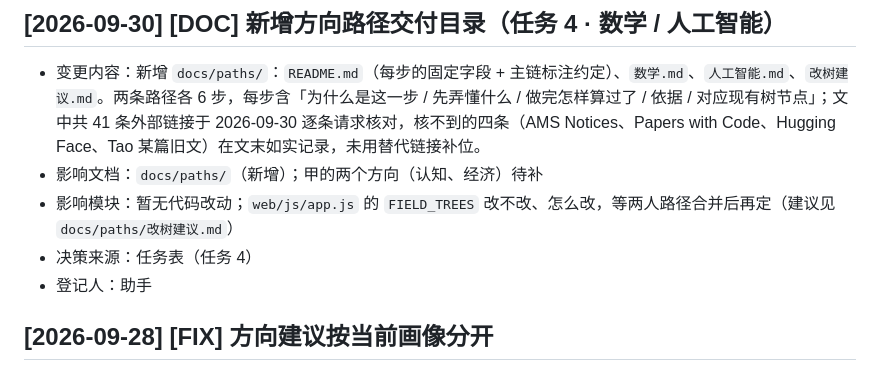
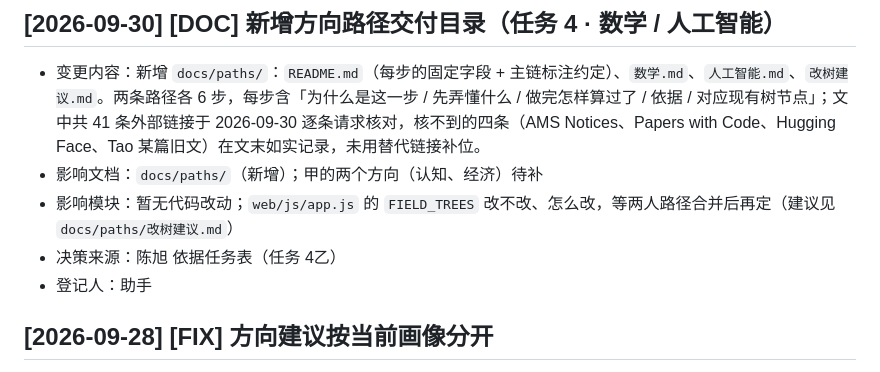
Before and after one commit to ChengcanWu/AutoResearch, a Markdown page: ResearchGuide-main/docs/CHANGELOG.md, the part around the change. Drawn GitHub-style.

```diff
--- a/ResearchGuide-main/docs/CHANGELOG.md
+++ b/ResearchGuide-main/docs/CHANGELOG.md
@@ -10,7 +10,7 @@
 - 变更内容：新增 `docs/paths/`：`README.md`（每步的固定字段 + 主链标注约定）、`数学.md`、`人工智能.md`、`改树建议.md`。两条路径各 6 步，每步含「为什么是这一步 / 先弄懂什么 / 做完怎样算过了 / 依据 / 对应现有树节点」；文中共 41 条外部链接于 2026-09-30 逐条请求核对，核不到的四条（AMS Notices、Papers with Code、Hugging Face、Tao 某篇旧文）在文末如实记录，未用替代链接补位。
 - 影响文档：`docs/paths/`（新增）；甲的两个方向（认知、经济）待补
 - 影响模块：暂无代码改动；`web/js/app.js` 的 `FIELD_TREES` 改不改、怎么改，等两人路径合并后再定（建议见 `docs/paths/改树建议.md`）
-- 决策来源：任务表（任务 4）
+- 决策来源：陈旭 依据任务表（任务 4乙）
 - 登记人：助手
 
 ## [2026-09-28] [FIX] 方向建议按当前画像分开
```
